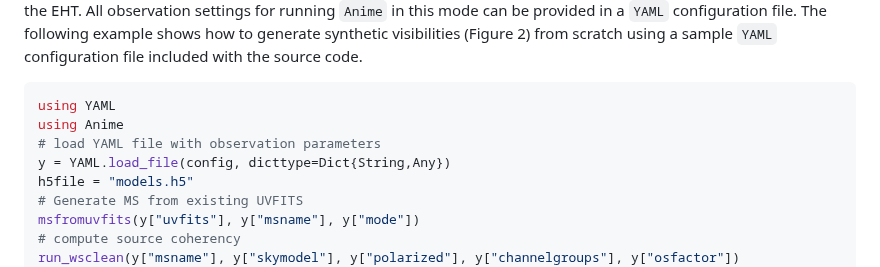
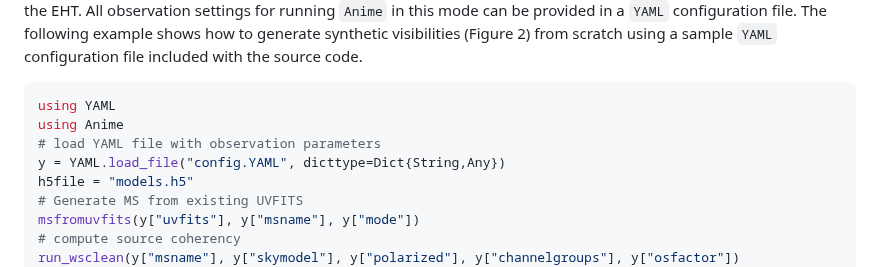
Before and after one commit to iniyannatarajan/Anime.jl, a Markdown page: paper/paper.md, the part around the change. Drawn GitHub-style.

Commit message:
fix minor typo

```diff
--- a/paper/paper.md
+++ b/paper/paper.md
@@ -69,7 +69,7 @@ Figure 1 shows the components of `Anime`. VLBI data and metadata are loaded from
 using YAML
 using Anime
 # load YAML file with observation parameters
-y = YAML.load_file(config, dicttype=Dict{String,Any})
+y = YAML.load_file("config.YAML", dicttype=Dict{String,Any})
 h5file = "models.h5"
 # Generate MS from existing UVFITS
 msfromuvfits(y["uvfits"], y["msname"], y["mode"])
```
